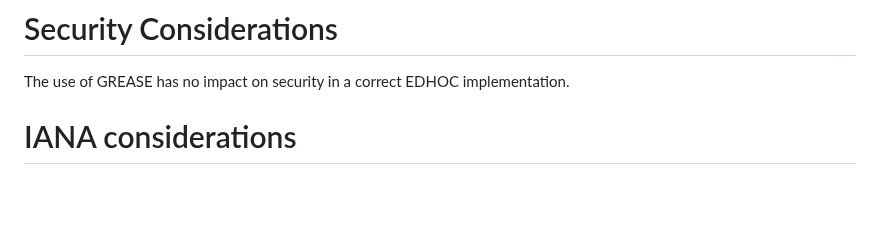
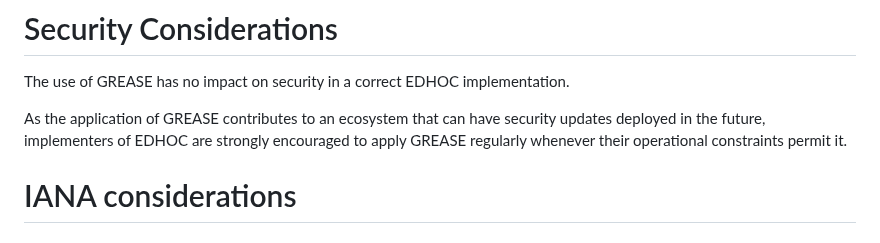
Before and after one commit to lake-wg/grease, a Markdown page: draft-ietf-lake-edhoc-grease.md, the part around the change. Drawn GitHub-style; blank space fills up the shorter version.

Commit message:
Strongly encourage use of GREASE in seccons
See-also: https://mailarchive.ietf.org/arch/msg/lake/Oc91GhzUtacbGVj9HYey7X8mpfI/

```diff
--- a/draft-ietf-lake-edhoc-grease.md
+++ b/draft-ietf-lake-edhoc-grease.md
@@ -184,6 +184,9 @@ and to increase the anonymity set of other users of the same algorithm.
 The use of GREASE has no impact on security
 in a correct EDHOC implementation.
 
+As the application of GREASE contributes to an ecosystem that can have security updates deployed in the future,
+implementers of EDHOC are strongly encouraged to apply GREASE regularly whenever their operational constraints permit it.
+
 # IANA considerations
 
 ## EDHOC EAD labels
```
